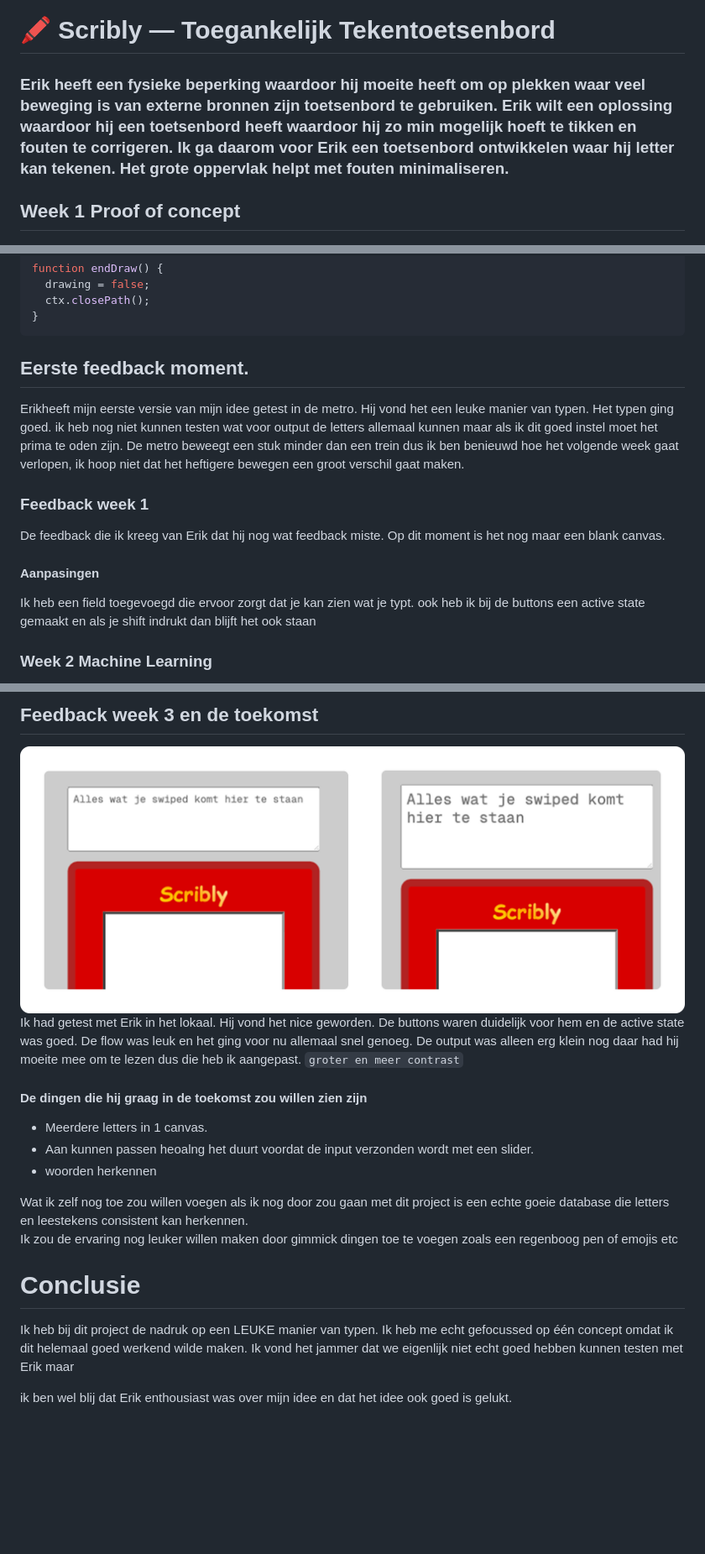
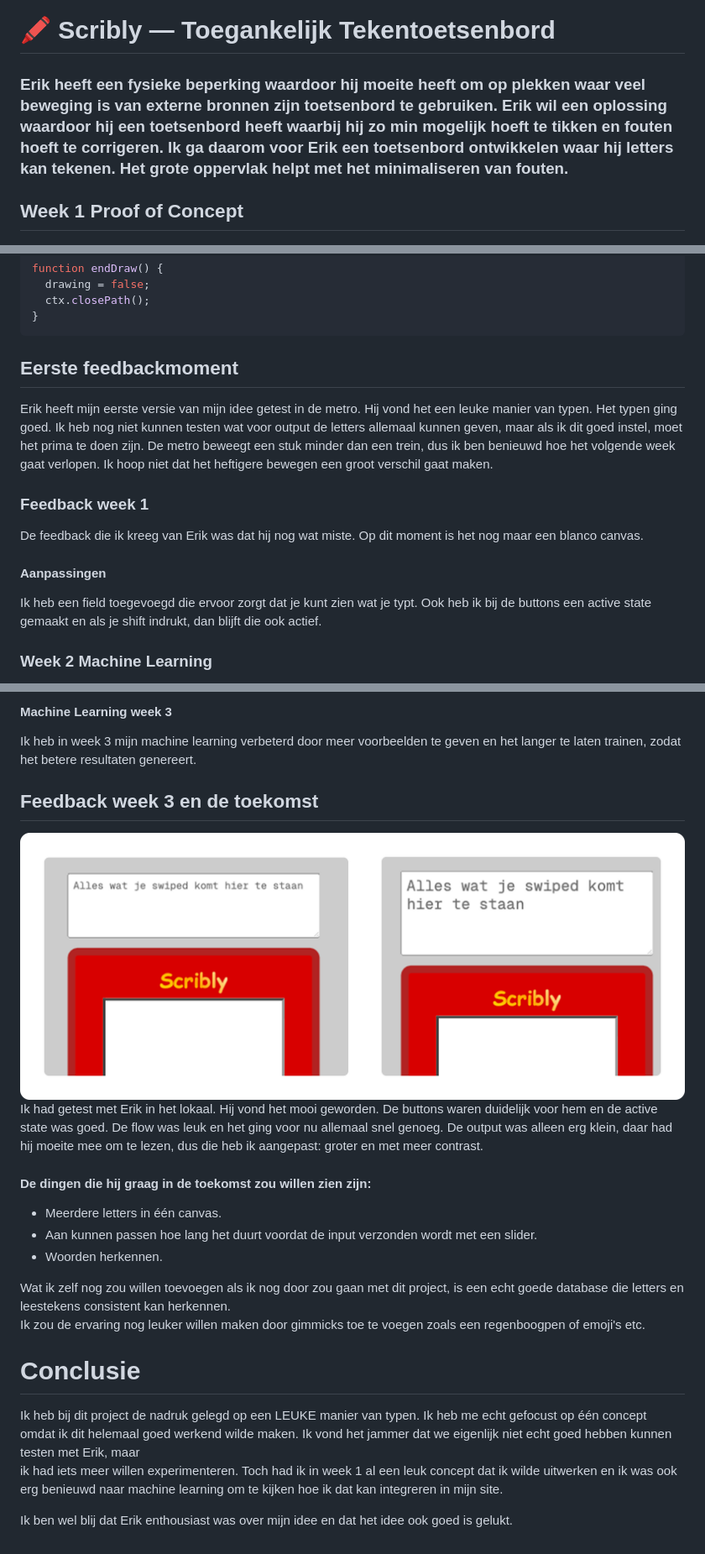
Before and after one commit to StijnCSS/HCD, a Markdown page: README.md, 3 parts joined by grey strips. Shown at 84% size. GitHub-like rendering; blank space fills up the shorter version.

`````diff
--- a/README.md
+++ b/README.md
@@ -1,7 +1,7 @@
 # 🖍️ Scribly — Toegankelijk Tekentoetsenbord
-### Erik heeft een fysieke beperking waardoor hij moeite heeft om op plekken waar veel beweging is van externe bronnen zijn toetsenbord te gebruiken. Erik wilt een oplossing waardoor hij een toetsenbord heeft waardoor hij zo min mogelijk hoeft te tikken en fouten te corrigeren. Ik ga daarom voor Erik een toetsenbord ontwikkelen waar hij letter kan tekenen. Het grote oppervlak helpt met fouten minimaliseren.
+### Erik heeft een fysieke beperking waardoor hij moeite heeft om op plekken waar veel beweging is van externe bronnen zijn toetsenbord te gebruiken. Erik wil een oplossing waardoor hij een toetsenbord heeft waarbij hij zo min mogelijk hoeft te tikken en fouten hoeft te corrigeren. Ik ga daarom voor Erik een toetsenbord ontwikkelen waar hij letters kan tekenen. Het grote oppervlak helpt met het minimaliseren van fouten.
 
-## Week 1 Proof of concept
+## Week 1 Proof of Concept
 ![proof of concept](/images/v1.png)
 In week 1 heb ik een simpele HTML canvas opgezet met JavaScript waarin je met je vinger of stylus kunt tekenen. Hiermee wilde ik testen of deze manier van invoer bruikbaar is voor Erik, die moeite heeft met kleine toetsenborden door zijn fysieke beperking.
 
@@ -36,17 +36,14 @@ function endDraw() {
 }
 ````
 
-
-
-## Eerste feedback moment.
-Erikheeft mijn eerste versie van mijn idee getest in de metro. Hij vond het een leuke manier van typen. Het typen ging goed. ik heb nog niet kunnen testen wat voor output de letters allemaal kunnen maar als ik dit goed instel moet het prima te oden zijn. De metro beweegt een stuk minder dan een trein dus ik ben benieuwd hoe het volgende week gaat verlopen, ik hoop niet dat het heftigere bewegen een groot verschil gaat maken.
+## Eerste feedbackmoment
+Erik heeft mijn eerste versie van mijn idee getest in de metro. Hij vond het een leuke manier van typen. Het typen ging goed. Ik heb nog niet kunnen testen wat voor output de letters allemaal kunnen geven, maar als ik dit goed instel, moet het prima te doen zijn. De metro beweegt een stuk minder dan een trein, dus ik ben benieuwd hoe het volgende week gaat verlopen. Ik hoop niet dat het heftigere bewegen een groot verschil gaat maken.
 
 ### Feedback week 1
-De feedback die ik kreeg van Erik dat hij nog wat feedback miste. Op dit moment is het nog maar een blank canvas.
+De feedback die ik kreeg van Erik was dat hij nog wat miste. Op dit moment is het nog maar een blanco canvas.
 
-#### Aanpasingen
-Ik heb een field toegevoegd die ervoor zorgt dat je kan zien wat je typt. ook heb ik bij de buttons een active state gemaakt en als je shift indrukt dan blijft het ook staan
-
+#### Aanpassingen
+Ik heb een field toegevoegd die ervoor zorgt dat je kunt zien wat je typt. Ook heb ik bij de buttons een active state gemaakt en als je shift indrukt, dan blijft die ook actief.
 
 ### Week 2 Machine Learning
 Deze week heb ik Machine Learning geïntegreerd via Teachable Machine. Ik heb een eigen model getraind dat handgeschreven letters herkent. Dit model is toegevoegd aan het canvas zodat Erik nu letters kan tekenen, die vervolgens automatisch worden omgezet naar tekst.
@@ -130,19 +126,21 @@ async function predictFromCanvas() {
 
- ## Feedback week 3 en de toekomst
- ![changes Week 03](/images/aanpassingenW3.png)
- Ik had getest met Erik in het lokaal. Hij vond het nice geworden. De buttons waren duidelijk voor hem en de active state was goed. De flow was leuk en het ging voor nu allemaal snel genoeg. De output was alleen erg klein nog daar had hij moeite mee om te lezen dus die heb ik aangepast. `groter en meer contrast`
+#### Machine Learning week 3
+Ik heb in week 3 mijn machine learning verbeterd door meer voorbeelden te geven en het langer te laten trainen, zodat het betere resultaten genereert.
 
- #### De dingen die hij graag in de toekomst zou willen zien zijn
- - Meerdere letters in 1 canvas.
- - Aan kunnen passen heoalng het duurt
- voordat de input verzonden wordt met een
- slider.
- - woorden herkennen
+## Feedback week 3 en de toekomst
+![changes Week 03](/images/aanpassingenW3.png)
+Ik had getest met Erik in het lokaal. Hij vond het mooi geworden. De buttons waren duidelijk voor hem en de active state was goed. De flow was leuk en het ging voor nu allemaal snel genoeg. De output was alleen erg klein, daar had hij moeite mee om te lezen, dus die heb ik aangepast: groter en met meer contrast.
 
- Wat ik zelf nog toe zou willen voegen als ik nog door zou gaan met dit project is een echte goeie database die letters en leestekens consistent kan herkennen.
- Ik zou de ervaring nog leuker willen maken door gimmick dingen toe te voegen zoals een regenboog pen of emojis etc
+#### De dingen die hij graag in de toekomst zou willen zien zijn:
+- Meerdere letters in één canvas.
+- Aan kunnen passen hoe lang het duurt voordat de input verzonden wordt met een slider.
+- Woorden herkennen.
 
- # Conclusie
- Ik heb bij dit project de nadruk op een LEUKE manier van typen. Ik heb me echt gefocussed op één concept omdat ik dit helemaal goed werkend wilde maken. Ik vond het jammer dat we eigenlijk niet echt goed hebben kunnen testen met Erik maar
+Wat ik zelf nog zou willen toevoegen als ik nog door zou gaan met dit project, is een echt goede database die letters en leestekens consistent kan herkennen.
+Ik zou de ervaring nog leuker willen maken door gimmicks toe te voegen zoals een regenboogpen of emoji's etc.
 
-ik ben wel blij dat Erik enthousiast was over mijn idee en dat het idee ook goed is gelukt.
+# Conclusie
+Ik heb bij dit project de nadruk gelegd op een LEUKE manier van typen. Ik heb me echt gefocust op één concept omdat ik dit helemaal goed werkend wilde maken. Ik vond het jammer dat we eigenlijk niet echt goed hebben kunnen testen met Erik, maar
+ik had iets meer willen experimenteren. Toch had ik in week 1 al een leuk concept dat ik wilde uitwerken en ik was ook erg benieuwd naar machine learning om te kijken hoe ik dat kan integreren in mijn site.
+
+Ik ben wel blij dat Erik enthousiast was over mijn idee en dat het idee ook goed is gelukt.
`````
Also changed, not shown: other parts of README.md (+23 -24 lines).
